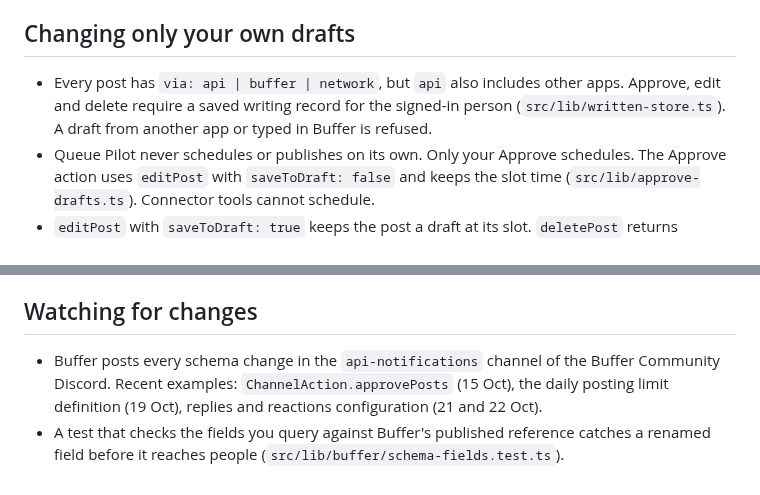
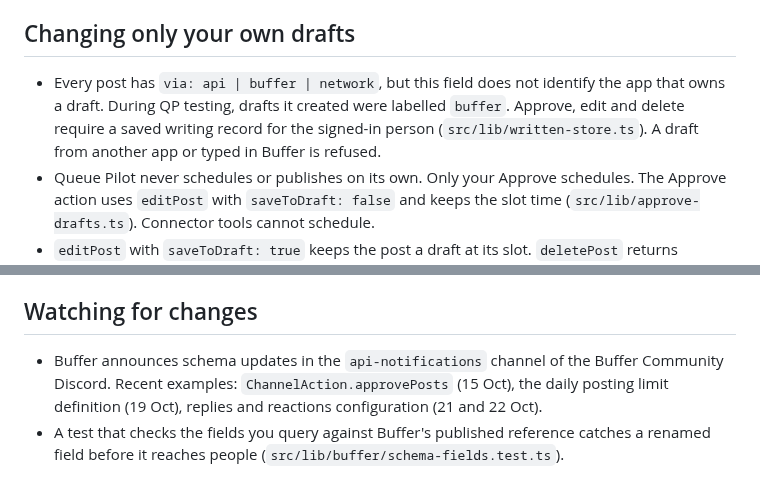
Before and after one commit to oguzserdar/queue-pilot, a Markdown page: docs/buffer-api-notes.md, 2 parts joined by grey strips. GitHub-like rendering.

```diff
--- a/docs/buffer-api-notes.md
+++ b/docs/buffer-api-notes.md
@@ -28,7 +36,7 @@ Notes for the next person building a Buffer app, written while building Queue Pi
 
 ## Changing only your own drafts
 
-- Every post has `via: api | buffer | network`, but `api` also includes other apps. Approve, edit and delete require a saved writing record for the signed-in person (`src/lib/written-store.ts`). A draft from another app or typed in Buffer is refused.
+- Every post has `via: api | buffer | network`, but this field does not identify the app that owns a draft. During QP testing, drafts it created were labelled `buffer`. Approve, edit and delete require a saved writing record for the signed-in person (`src/lib/written-store.ts`). A draft from another app or typed in Buffer is refused.
 - Queue Pilot never schedules or publishes on its own. Only your Approve schedules. The Approve action uses `editPost` with `saveToDraft: false` and keeps the slot time (`src/lib/approve-drafts.ts`). Connector tools cannot schedule.
 - `editPost` with `saveToDraft: true` keeps the post a draft at its slot. `deletePost` returns `DeletePostSuccess` or an error, so count only success.
 
@@ -39,5 +47,5 @@ Notes for the next person building a Buffer app, written while building Queue Pi
 
 ## Watching for changes
 
-- Buffer posts every schema change in the `api-notifications` channel of the Buffer Community Discord. Recent examples: `ChannelAction.approvePosts` (15 Oct), the daily posting limit definition (19 Oct), replies and reactions configuration (21 and 22 Oct).
+- Buffer announces schema updates in the `api-notifications` channel of the Buffer Community Discord. Recent examples: `ChannelAction.approvePosts` (15 Oct), the daily posting limit definition (19 Oct), replies and reactions configuration (21 and 22 Oct).
 - A test that checks the fields you query against Buffer's published reference catches a renamed field before it reaches people (`src/lib/buffer/schema-fields.test.ts`).
```
Also changed, not shown: other parts of docs/buffer-api-notes.md (+15 -7 lines), docs/media/buffer-api-notes.png (added).
